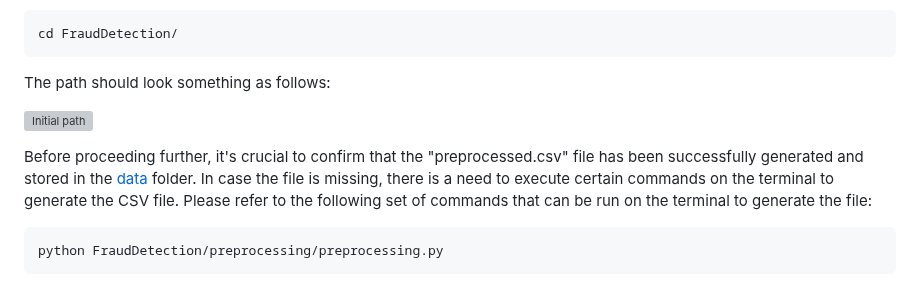
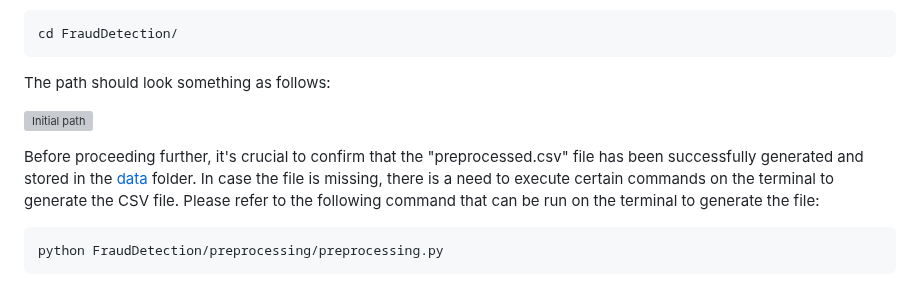
Before and after one commit to sagnikgh1899/FraudDetection, a Markdown page: FraudDetection/examples/Check model performances.md, the part around the change. Drawn GitHub-style; grey boxes are pictures that could not be loaded.

````diff
--- a/FraudDetection/examples/Check model performances.md
+++ b/FraudDetection/examples/Check model performances.md
@@ -10,7 +10,7 @@ The path should look something as follows:
 
 ![Initial path](example_model_performances2.jpg)
 
-Before proceeding further, it's crucial to confirm that the "preprocessed.csv" file has been successfully generated and stored in the [data](https://github.com/sagnikgh1899/FraudDetection/tree/main/FraudDetection/data) folder. In case the file is missing, there is a need to execute certain commands on the terminal to generate the CSV file. Please refer to the following set of commands that can be run on the terminal to generate the file:
+Before proceeding further, it's crucial to confirm that the "preprocessed.csv" file has been successfully generated and stored in the [data](https://github.com/sagnikgh1899/FraudDetection/tree/main/FraudDetection/data) folder. In case the file is missing, there is a need to execute certain commands on the terminal to generate the CSV file. Please refer to the following command that can be run on the terminal to generate the file:
 ```
 python FraudDetection/preprocessing/preprocessing.py
 ```
````
